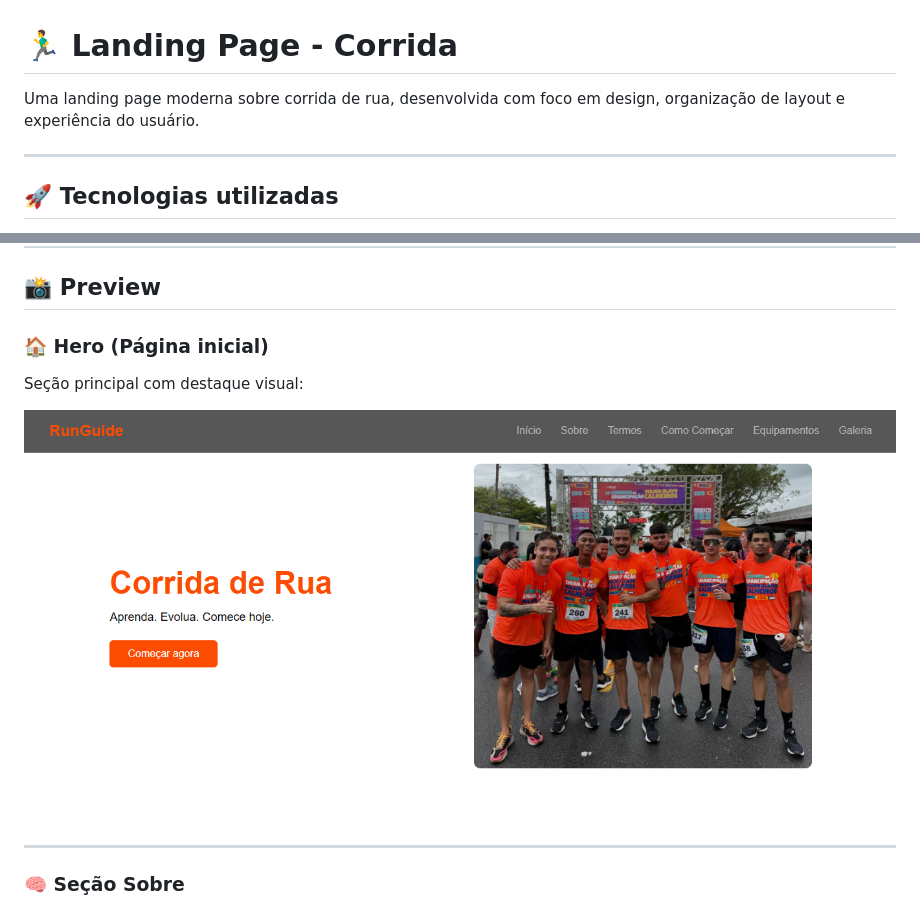
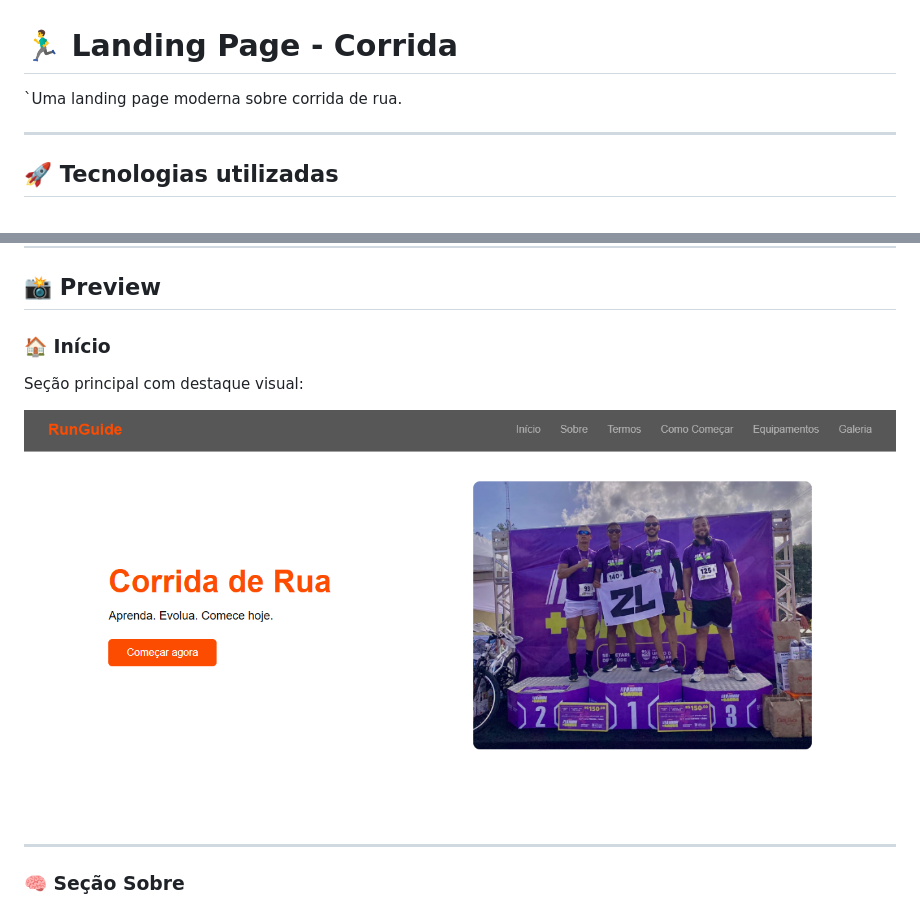
Before and after one commit to leocodes-al/Landing_Page_Run, a Markdown page: README.md, 2 parts joined by grey strips. Rendered like a GitHub page; pictures changed too: assets/home-readme.png.

Commit message:
Att Readme

```diff
--- a/README.md
+++ b/README.md
@@ -1,6 +1,6 @@
 # 🏃‍♂️ Landing Page - Corrida
 
-Uma landing page moderna sobre corrida de rua, desenvolvida com foco em design, organização de layout e experiência do usuário.
+`Uma landing page moderna sobre corrida de rua.
 
 ---
 
@@ -43,7 +43,7 @@ Este projeto foi desenvolvido com o objetivo de praticar:
 
 ## 📸 Preview
 
-### 🏠 Hero (Página inicial)
+### 🏠 Início
 Seção principal com destaque visual:
 
 ![Hero](./assets/home-readme.png)
```
